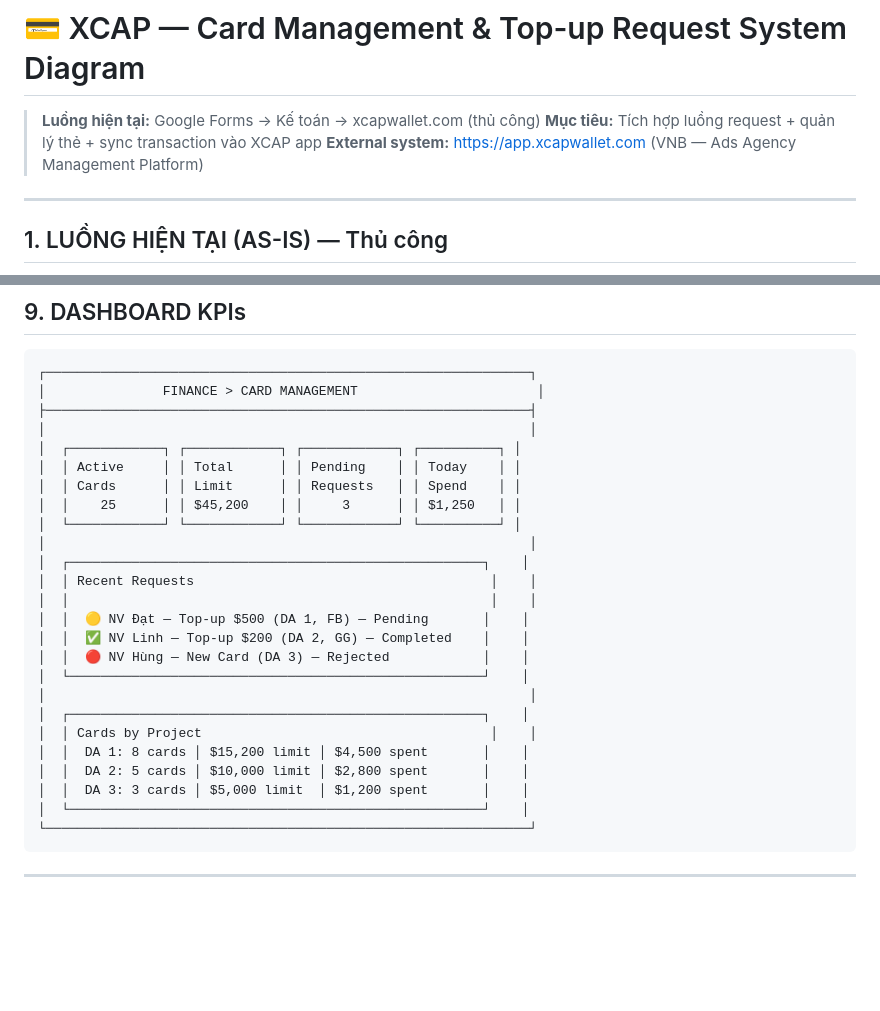
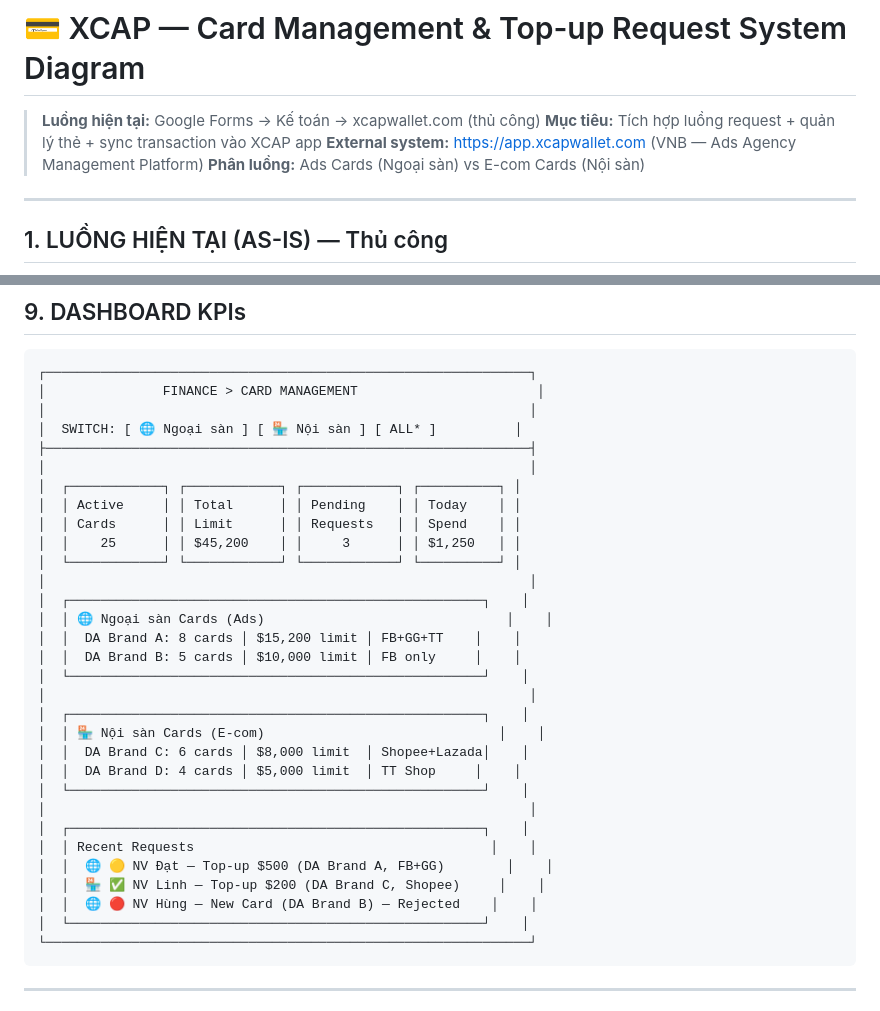
Before and after one commit to cucucha113-dotcom/Xcap-Management-Platform, a Markdown page: docs/system-diagrams/card_management_diagram.md, 2 parts joined by grey strips. Drawn GitHub-style; blank space fills up the shorter version.

````diff
--- a/docs/system-diagrams/card_management_diagram.md
+++ b/docs/system-diagrams/card_management_diagram.md
@@ -3,6 +3,7 @@
 > **Luồng hiện tại:** Google Forms → Kế toán → xcapwallet.com (thủ công)
 > **Mục tiêu:** Tích hợp luồng request + quản lý thẻ + sync transaction vào XCAP app
 > **External system:** https://app.xcapwallet.com (VNB — Ads Agency Management Platform)
+> **Phân luồng:** Ads Cards (Ngoại sàn) vs E-com Cards (Nội sàn)
 
 ---
 
@@ -383,6 +386,8 @@ flowchart LR
 ```
 ┌──────────────────────────────────────────────────────────────┐
 │               FINANCE > CARD MANAGEMENT                       │
+│                                                              │
+│  SWITCH: [ 🌐 Ngoại sàn ] [ 🏪 Nội sàn ] [ ALL* ]          │
 ├──────────────────────────────────────────────────────────────┤
 │                                                              │
 │  ┌────────────┐ ┌────────────┐ ┌────────────┐ ┌──────────┐ │
@@ -392,18 +397,22 @@ flowchart LR
 │  └────────────┘ └────────────┘ └────────────┘ └──────────┘ │
 │                                                              │
 │  ┌─────────────────────────────────────────────────────┐    │
-│  │ Recent Requests                                      │    │
-│  │                                                      │    │
-│  │  🟡 NV Đạt — Top-up $500 (DA 1, FB) — Pending       │    │
-│  │  ✅ NV Linh — Top-up $200 (DA 2, GG) — Completed    │    │
-│  │  🔴 NV Hùng — New Card (DA 3) — Rejected            │    │
+│  │ 🌐 Ngoại sàn Cards (Ads)                               │    │
+│  │  DA Brand A: 8 cards │ $15,200 limit │ FB+GG+TT    │    │
+│  │  DA Brand B: 5 cards │ $10,000 limit │ FB only     │    │
 │  └─────────────────────────────────────────────────────┘    │
 │                                                              │
 │  ┌─────────────────────────────────────────────────────┐    │
-│  │ Cards by Project                                     │    │
-│  │  DA 1: 8 cards │ $15,200 limit │ $4,500 spent       │    │
-│  │  DA 2: 5 cards │ $10,000 limit │ $2,800 spent       │    │
-│  │  DA 3: 3 cards │ $5,000 limit  │ $1,200 spent       │    │
+│  │ 🏪 Nội sàn Cards (E-com)                              │    │
+│  │  DA Brand C: 6 cards │ $8,000 limit  │ Shopee+Lazada│    │
+│  │  DA Brand D: 4 cards │ $5,000 limit  │ TT Shop     │    │
+│  └─────────────────────────────────────────────────────┘    │
+│                                                              │
+│  ┌─────────────────────────────────────────────────────┐    │
+│  │ Recent Requests                                      │    │
+│  │  🌐 🟡 NV Đạt — Top-up $500 (DA Brand A, FB+GG)        │    │
+│  │  🏪 ✅ NV Linh — Top-up $200 (DA Brand C, Shopee)     │    │
+│  │  🌐 🔴 NV Hùng — New Card (DA Brand B) — Rejected    │    │
 │  └─────────────────────────────────────────────────────┘    │
 └──────────────────────────────────────────────────────────────┘
 ```
````
Also changed, not shown: other parts of docs/system-diagrams/card_management_diagram.md (+3 -1 lines), docs/system-diagrams/account_system_diagram.md (+42 -42 lines), docs/system-diagrams/invoice_recon_diagram.md (+23 -14 lines).
